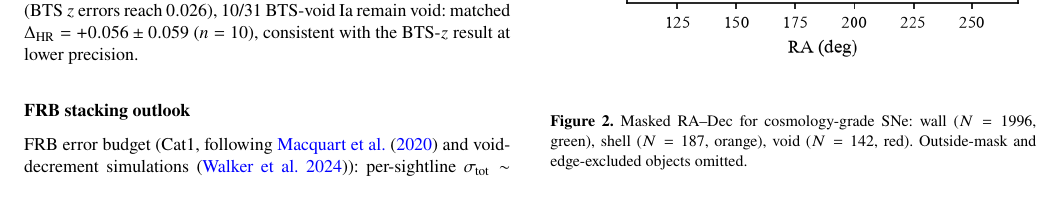
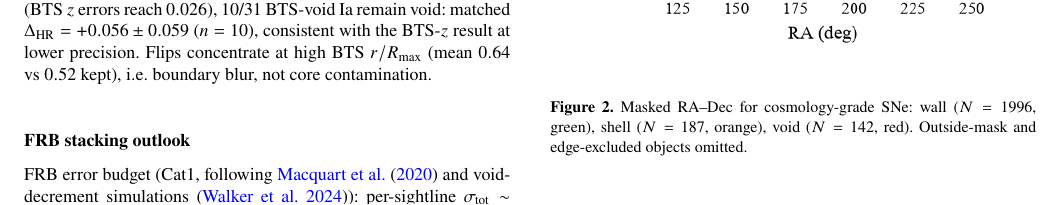
Before and after one commit to hello2himel/VOIDS, a LaTeX paper (paper/main.tex, which reads paper/sections/04_results.tex): part of page 2 of 5, cut so that both start at the same text. Compiled offline with pdfLaTeX; a LaTeX package or settings file that is missing is left out.

Commit message:
v0.24 boundary-blur finding

```diff
--- a/paper/sections/04_results.tex
+++ b/paper/sections/04_results.tex
@@ -1,5 +1,5 @@
 \section{Results}
-Cuts flow: 7143 $\rightarrow$ 6873 ($z$) $\rightarrow$ 2465 retained (2422 mask-classified + 43 outside search radius; 4408 fall outside the SDSS DR7 footprint entirely). Cosmo SNe \NCosmo: void \NVoidCosmo, wall \NWallCosmo\ (\NShellCosmo\ shell, \NOutCosmo\ outside; Table~\ref{tab:counts}). Observed void fraction $\NVoidCosmo/\NCosmo=0.060$ versus randoms $0.190$: apparent (uncorrected) void/wall ratios \RRall\ all, \RRia\ Ia-only (\NIaVoid/\NIaWall), \RRcc\ CC-only (\NCCVoid/\NCCWall); Poisson+Monte Carlo rel.\ err $0.09$--$0.21$. No efficiency or host-mass correction applied, so these are apparent deficits in a flux-limited sample, not intrinsic rates. Table~\ref{tab:counts} sums exactly; shell/outside rows are tabulated, not dropped. Void holds \NIaVoid\ SN Ia (subtype audit pending TNS). Volume slice $z\le0.06$: 1270 SNe total (69 void, 93 shell, 1088 wall, 20 outside; 755 Ia with 46 void); apparent slice ratios $0.23$ all, $0.26$ Ia (redshift slice only, still flux-limited, no efficiency correction). Threshold grid (SNe): 0.6:56, 0.7:88, 0.8:142, 0.9:220, 1.0:329, 1.1:531. Redshift stability $z_{\min}$ 0.01:142, 0.02:135, 0.025:130, 0.03:126 void. Void median $z$ 0.064 versus wall 0.056 confirms Malmquist gradient. First blinded DR2 Hubble test (ZTF DR2 SALT2, snia-cosmo+norm+quality cuts, $N=396$ with 31 BTS-$z$ void; absolute scale sealed; errors include Ia intrinsic scatter $0.12$ mag): raw void--wall $\Delta_{\rm HR}=+0.057\pm0.026$ (stat), mass+$z$ matched $+0.023\pm0.034$ (27 voids), joint mass slope $-0.065\pm0.011$ (linear) with residual void offset $+0.037\pm0.036$ (mass-step branch $+0.031\pm0.037$ agrees; blinded differences; PV/BBC/nulls pending, no conclusion drawn). Relabeled with precise DR2 redshifts (BTS $z$ errors reach $0.026$), 10/31 BTS-void Ia remain void: matched $\Delta_{\rm HR}=+0.056\pm0.059$ ($n=10$), consistent with the BTS-$z$ result at lower precision.
+Cuts flow: 7143 $\rightarrow$ 6873 ($z$) $\rightarrow$ 2465 retained (2422 mask-classified + 43 outside search radius; 4408 fall outside the SDSS DR7 footprint entirely). Cosmo SNe \NCosmo: void \NVoidCosmo, wall \NWallCosmo\ (\NShellCosmo\ shell, \NOutCosmo\ outside; Table~\ref{tab:counts}). Observed void fraction $\NVoidCosmo/\NCosmo=0.060$ versus randoms $0.190$: apparent (uncorrected) void/wall ratios \RRall\ all, \RRia\ Ia-only (\NIaVoid/\NIaWall), \RRcc\ CC-only (\NCCVoid/\NCCWall); Poisson+Monte Carlo rel.\ err $0.09$--$0.21$. No efficiency or host-mass correction applied, so these are apparent deficits in a flux-limited sample, not intrinsic rates. Table~\ref{tab:counts} sums exactly; shell/outside rows are tabulated, not dropped. Void holds \NIaVoid\ SN Ia (subtype audit pending TNS). Volume slice $z\le0.06$: 1270 SNe total (69 void, 93 shell, 1088 wall, 20 outside; 755 Ia with 46 void); apparent slice ratios $0.23$ all, $0.26$ Ia (redshift slice only, still flux-limited, no efficiency correction). Threshold grid (SNe): 0.6:56, 0.7:88, 0.8:142, 0.9:220, 1.0:329, 1.1:531. Redshift stability $z_{\min}$ 0.01:142, 0.02:135, 0.025:130, 0.03:126 void. Void median $z$ 0.064 versus wall 0.056 confirms Malmquist gradient. First blinded DR2 Hubble test (ZTF DR2 SALT2, snia-cosmo+norm+quality cuts, $N=396$ with 31 BTS-$z$ void; absolute scale sealed; errors include Ia intrinsic scatter $0.12$ mag): raw void--wall $\Delta_{\rm HR}=+0.057\pm0.026$ (stat), mass+$z$ matched $+0.023\pm0.034$ (27 voids), joint mass slope $-0.065\pm0.011$ (linear) with residual void offset $+0.037\pm0.036$ (mass-step branch $+0.031\pm0.037$ agrees; blinded differences; PV/BBC/nulls pending, no conclusion drawn). Relabeled with precise DR2 redshifts (BTS $z$ errors reach $0.026$), 10/31 BTS-void Ia remain void: matched $\Delta_{\rm HR}=+0.056\pm0.059$ ($n=10$), consistent with the BTS-$z$ result at lower precision. Flips concentrate at high BTS $r/R_{\max}$ (mean $0.64$ vs $0.52$ kept), i.e.\ boundary blur, not core contamination.
 \input{tables/tab_counts}
 \input{figures/fig_rrv}
 \input{figures/fig_foot}
```
Also changed, not shown: paper/main.pdf.
